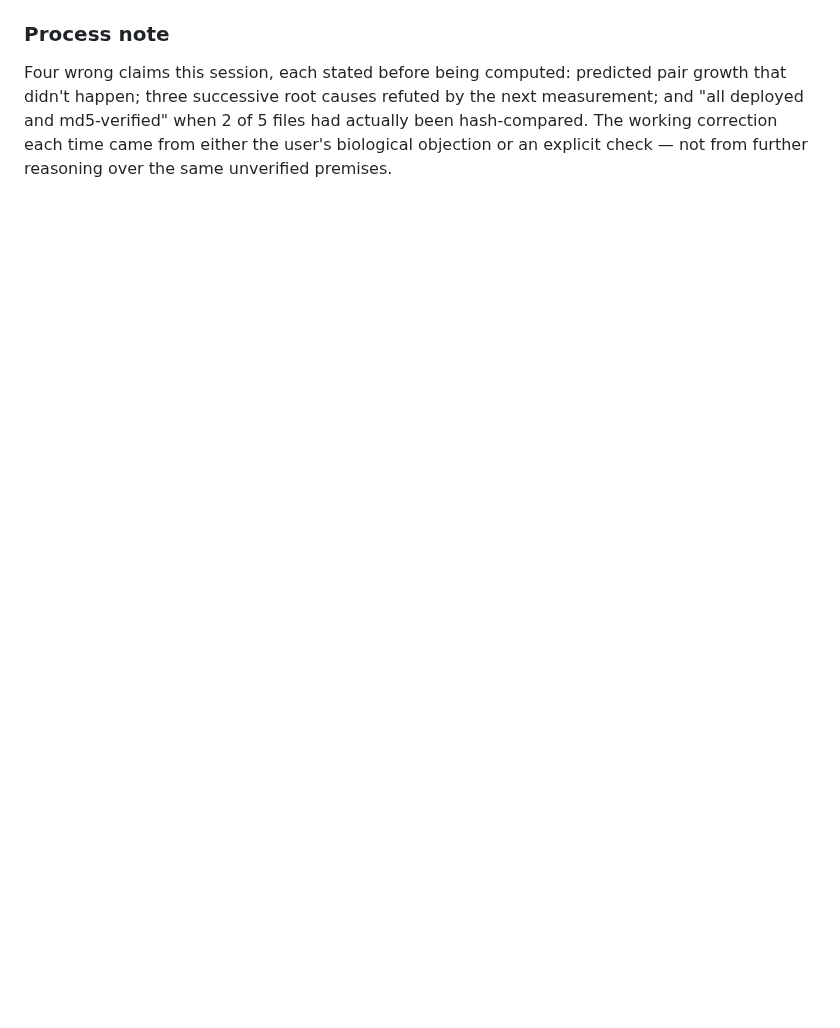
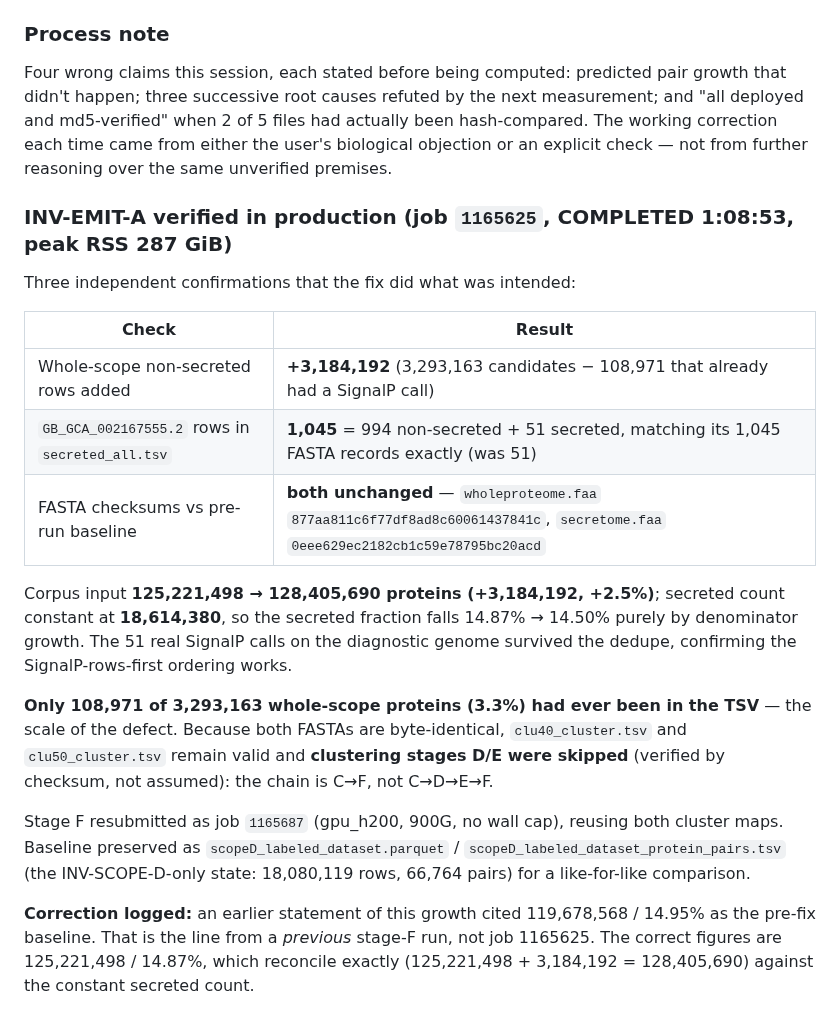
Before and after one commit to jayman1466/Extremophilic-Protein-Translator, a Markdown page: labnotebook.md, the part around the change. Rendered like a GitHub page; blank space fills up the shorter version.

Commit message:
docs(labnotebook): INV-EMIT-A production verification; correct pre-fix corpus baseline to 125.2M

```diff
--- a/labnotebook.md
+++ b/labnotebook.md
@@ -3224,3 +3224,33 @@ that didn't happen; three successive root causes refuted by the next measurement
 "all deployed and md5-verified" when 2 of 5 files had actually been hash-compared. The
 working correction each time came from either the user's biological objection or an
 explicit check — not from further reasoning over the same unverified premises.
+
+### INV-EMIT-A verified in production (job `1165625`, COMPLETED 1:08:53, peak RSS 287 GiB)
+
+Three independent confirmations that the fix did what was intended:
+
+| Check | Result |
+|---|---|
+| Whole-scope non-secreted rows added | **+3,184,192** (3,293,163 candidates − 108,971 that already had a SignalP call) |
+| `GB_GCA_002167555.2` rows in `secreted_all.tsv` | **1,045** = 994 non-secreted + 51 secreted, matching its 1,045 FASTA records exactly (was 51) |
+| FASTA checksums vs pre-run baseline | **both unchanged** — `wholeproteome.faa` `877aa811c6f77df8ad8c60061437841c`, `secretome.faa` `0eee629ec2182cb1c59e78795bc20acd` |
+
+Corpus input **125,221,498 → 128,405,690 proteins (+3,184,192, +2.5%)**; secreted count
+constant at **18,614,380**, so the secreted fraction falls 14.87% → 14.50% purely by
+denominator growth. The 51 real SignalP calls on the diagnostic genome survived the
+dedupe, confirming the SignalP-rows-first ordering works.
+
+**Only 108,971 of 3,293,163 whole-scope proteins (3.3%) had ever been in the TSV** — the
+scale of the defect. Because both FASTAs are byte-identical, `clu40_cluster.tsv` and
+`clu50_cluster.tsv` remain valid and **clustering stages D/E were skipped** (verified by
+checksum, not assumed): the chain is C→F, not C→D→E→F.
+
+Stage F resubmitted as job `1165687` (gpu_h200, 900G, no wall cap), reusing both cluster
+maps. Baseline preserved as `scopeD_labeled_dataset.parquet` /
+`scopeD_labeled_dataset_protein_pairs.tsv` (the INV-SCOPE-D-only state: 18,080,119 rows,
+66,764 pairs) for a like-for-like comparison.
+
+**Correction logged:** an earlier statement of this growth cited 119,678,568 / 14.95% as
+the pre-fix baseline. That is the line from a *previous* stage-F run, not job 1165625.
+The correct figures are 125,221,498 / 14.87%, which reconcile exactly
+(125,221,498 + 3,184,192 = 128,405,690) against the constant secreted count.
```
